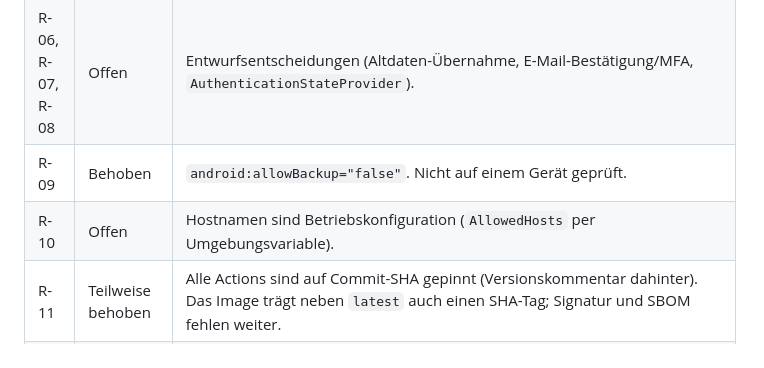
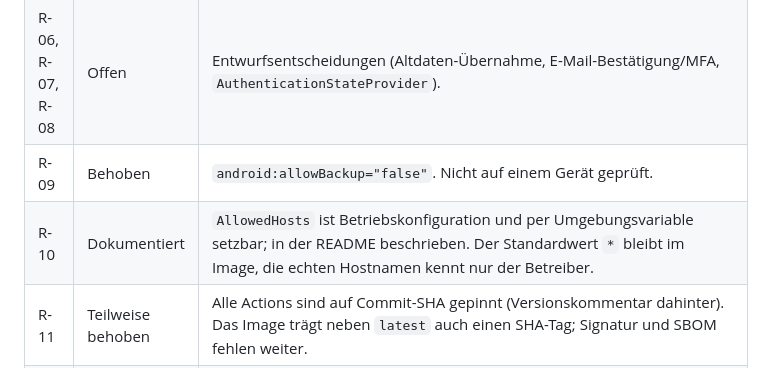
Before and after one commit to MaikPeters1511/BloodPressure, a Markdown page: docs/security/owasp-epic-01.md, the part around the change. Drawn GitHub-style.

```diff
--- a/docs/security/owasp-epic-01.md
+++ b/docs/security/owasp-epic-01.md
@@ -233,7 +233,7 @@ Schweregrad: Mittel > Gering > Info. Kein Befund "Hoch" oder "Kritisch".
 | R-05 | Behoben für die API | `SecurityHeadersMiddleware` (`nosniff`, `Referrer-Policy`, CSP `default-src 'none'; frame-ancestors 'none'` außerhalb Development) und `UseHsts()`; Test `Responses_CarrySecurityHeaders`. Das UI-Hosting ist nicht abgedeckt. |
 | R-06, R-07, R-08 | Offen | Entwurfsentscheidungen (Altdaten-Übernahme, E-Mail-Bestätigung/MFA, `AuthenticationStateProvider`). |
 | R-09 | Behoben | `android:allowBackup="false"`. Nicht auf einem Gerät geprüft. |
-| R-10 | Offen | Hostnamen sind Betriebskonfiguration (`AllowedHosts` per Umgebungsvariable). |
+| R-10 | Dokumentiert | `AllowedHosts` ist Betriebskonfiguration und per Umgebungsvariable setzbar; in der README beschrieben. Der Standardwert `*` bleibt im Image, die echten Hostnamen kennt nur der Betreiber. |
 | R-11 | Teilweise behoben | Alle Actions sind auf Commit-SHA gepinnt (Versionskommentar dahinter). Das Image trägt neben `latest` auch einen SHA-Tag; Signatur und SBOM fehlen weiter. |
 | R-12 | Behoben (teilweise) | `SecurityEventLoggingMiddleware` protokolliert 401/403, das Rate-Limit protokolliert 429, jeweils ohne Token oder Nutzerdaten; Test `AccessDenied_IsLogged_WithoutCredentials`. Alarmierung bei Häufung bleibt offen. |
 | R-13 | Behoben | `.github/dependabot.yml` für GitHub Actions und NuGet (wöchentlich). |
```
Also changed, not shown: README.md (+9 -0 lines).
